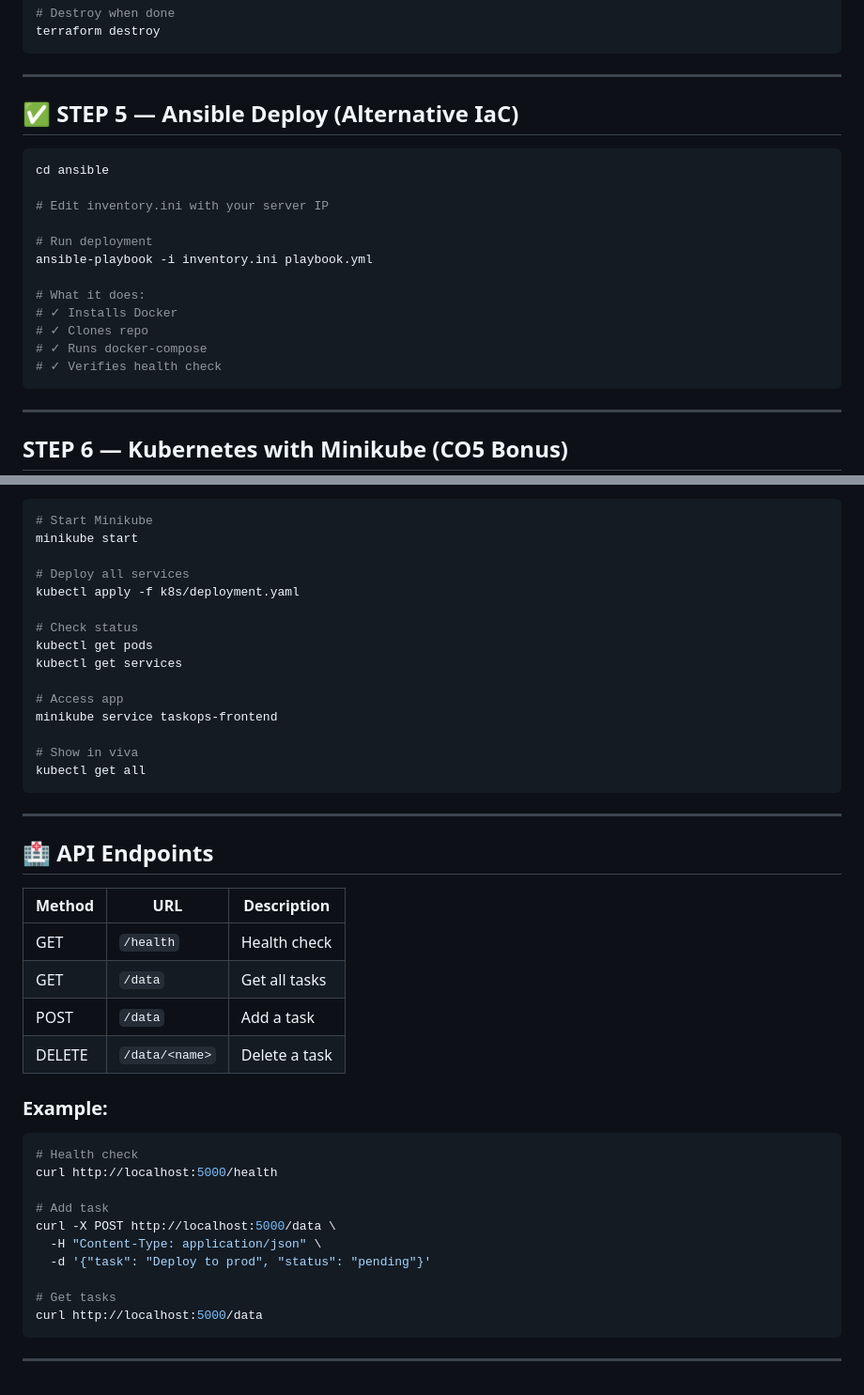
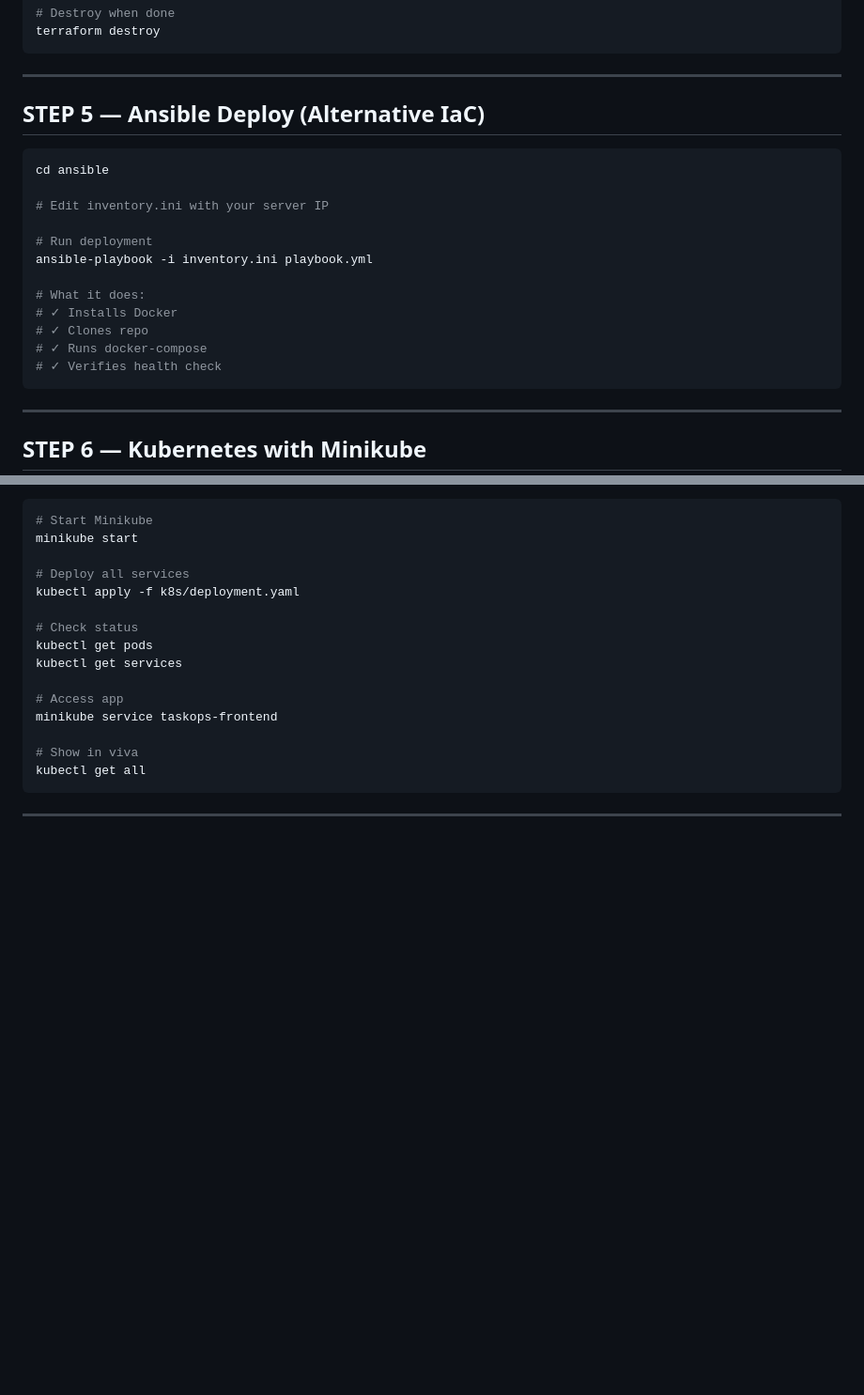
Before and after one commit to DAsmila/deployhub-devops, a Markdown page: README.md, 2 parts joined by grey strips. Shown at 94% size. Rendered like a GitHub page; blank space fills up the shorter version.

Commit message:
Revise section titles and clean up API endpoints
Updated section titles and removed API endpoints details.

````diff
--- a/README.md
+++ b/README.md
@@ -137,7 +137,7 @@ terraform destroy
 
 ---
 
-## ✅ STEP 5 — Ansible Deploy (Alternative IaC)
+##  STEP 5 — Ansible Deploy (Alternative IaC)
 
 ```bash
 cd ansible
@@ -156,7 +156,7 @@ ansible-playbook -i inventory.ini playbook.yml
 
 ---
 
-##  STEP 6 — Kubernetes with Minikube (CO5 Bonus)
+##  STEP 6 — Kubernetes with Minikube
 
 ```bash
 # Start Minikube
@@ -177,28 +177,3 @@ kubectl get all
 ```
 
 ---
-
-## 🏥 API Endpoints
-
-| Method | URL | Description |
-|--------|-----|-------------|
-| GET | `/health` | Health check |
-| GET | `/data` | Get all tasks |
-| POST | `/data` | Add a task |
-| DELETE | `/data/<name>` | Delete a task |
-
-### Example:
-```bash
-# Health check
-curl http://localhost:5000/health
-
-# Add task
-curl -X POST http://localhost:5000/data \
-  -H "Content-Type: application/json" \
-  -d '{"task": "Deploy to prod", "status": "pending"}'
-
-# Get tasks
-curl http://localhost:5000/data
-```
-
----
````
